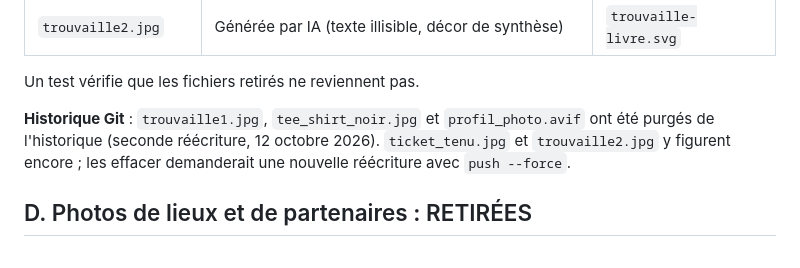
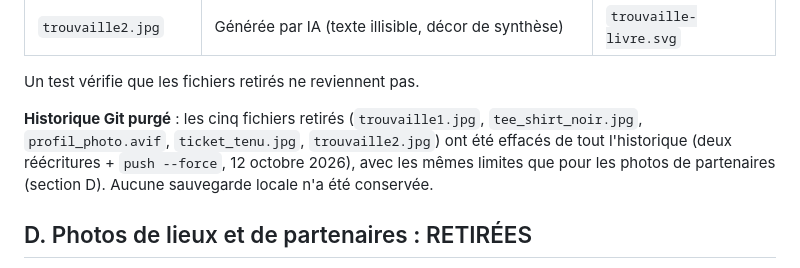
Before and after one commit to LoanPleurmeauBonnin/plan-malin, a Markdown page: docs/IMAGES.md, the part around the change. Rendered like a GitHub page.

Commit message:
Docs : historique purgé des cinq images remplacées
Co-Authored-By: Claude Sonnet 5.5 <noreply@anthropic.com>

```diff
--- a/docs/IMAGES.md
+++ b/docs/IMAGES.md
@@ -29,7 +29,7 @@ Aucune ne contenait de métadonnée de copyright ou de provenance (pas d'EXIF, d
 
 Un test vérifie que les fichiers retirés ne reviennent pas.
 
-**Historique Git** : `trouvaille1.jpg`, `tee_shirt_noir.jpg` et `profil_photo.avif` ont été purgés de l'historique (seconde réécriture, 12 octobre 2026). `ticket_tenu.jpg` et `trouvaille2.jpg` y figurent encore ; les effacer demanderait une nouvelle réécriture avec `push --force`.
+**Historique Git purgé** : les cinq fichiers retirés (`trouvaille1.jpg`, `tee_shirt_noir.jpg`, `profil_photo.avif`, `ticket_tenu.jpg`, `trouvaille2.jpg`) ont été effacés de tout l'historique (deux réécritures + `push --force`, 12 octobre 2026), avec les mêmes limites que pour les photos de partenaires (section D). Aucune sauvegarde locale n'a été conservée.
 
 ## D. Photos de lieux et de partenaires : RETIRÉES
 
```
Also changed, not shown: docs/AUDIT.md (+1 -1 lines), docs/IMPROVEMENTS.md (+1 -1 lines).
